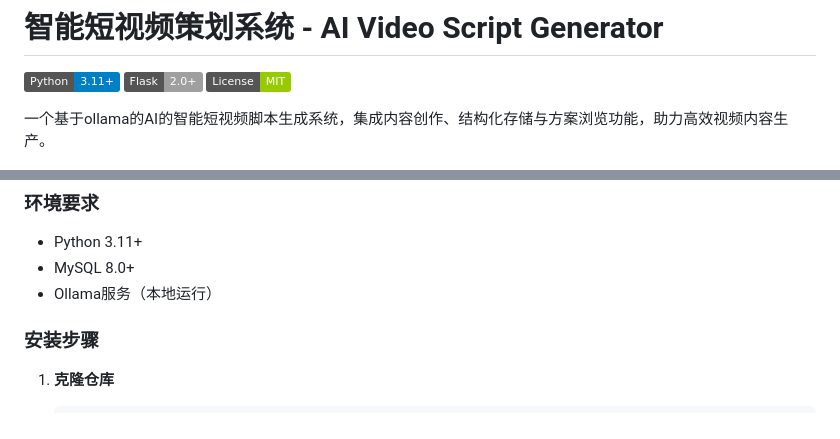
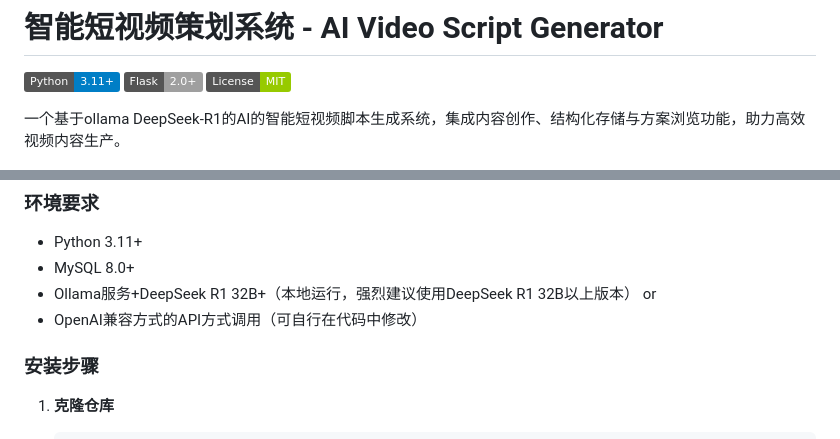
Before and after one commit to handsomejustin/ai-video-script-generator, a Markdown page: README.md, 2 parts joined by grey strips. Drawn GitHub-style; badges without logos.

```diff
--- a/README.md
+++ b/README.md
@@ -4,7 +4,7 @@
 [![Flask](https://img.shields.io/badge/Flask-2.0%2B-lightgrey)](https://flask.palletsprojects.com/)
 [![License](https://img.shields.io/badge/License-MIT-green)](LICENSE)
 
-一个基于ollama的AI的智能短视频脚本生成系统，集成内容创作、结构化存储与方案浏览功能，助力高效视频内容生产。
+一个基于ollama DeepSeek-R1的AI的智能短视频脚本生成系统，集成内容创作、结构化存储与方案浏览功能，助力高效视频内容生产。
 
 ![系统界面截图](screen2.png)
 ![系统界面截图](screen.png)
@@ -32,7 +32,10 @@
 
 - Python 3.11+
 - MySQL 8.0+
-- Ollama服务（本地运行）
+- Ollama服务+DeepSeek R1 32B+（本地运行，强烈建议使用DeepSeek R1 32B以上版本）
+  or
+- OpenAI兼容方式的API方式调用（可自行在代码中修改）
+
 
 ### 安装步骤
 
```
